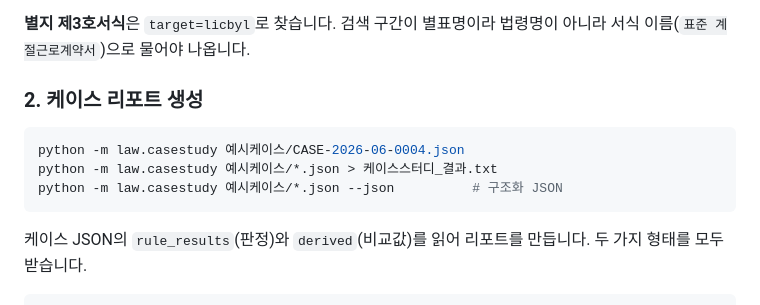
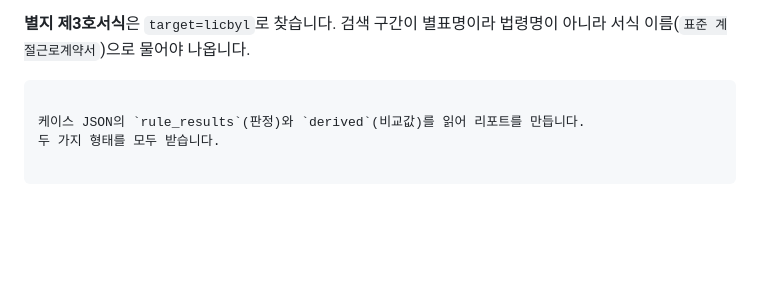
Before and after one commit to 0jin03/seasonal-worker-wage-verification, a Markdown page: README.md, the part around one of its changes. Rendered like a GitHub page; blank space fills up the shorter version.

````diff
--- a/README.md
+++ b/README.md
@@ -104,12 +66,7 @@ python -m law.notice --rebuild    # 내려받은 PDF로만 재파싱, API 호출
 **별지 제3호서식**은 `target=licbyl`로 찾습니다. 검색 구간이 별표명이라
 법령명이 아니라 서식 이름(`표준 계절근로계약서`)으로 물어야 나옵니다.
 
-### 2. 케이스 리포트 생성
 
-```bash
-python -m law.casestudy 예시케이스/CASE-2026-06-0004.json
-python -m law.casestudy 예시케이스/*.json > 케이스스터디_결과.txt
-python -m law.casestudy 예시케이스/*.json --json          # 구조화 JSON
 ```
 
 케이스 JSON의 `rule_results`(판정)와 `derived`(비교값)를 읽어 리포트를 만듭니다.
````
Also changed, not shown: other parts of README.md (+0 -50 lines).
